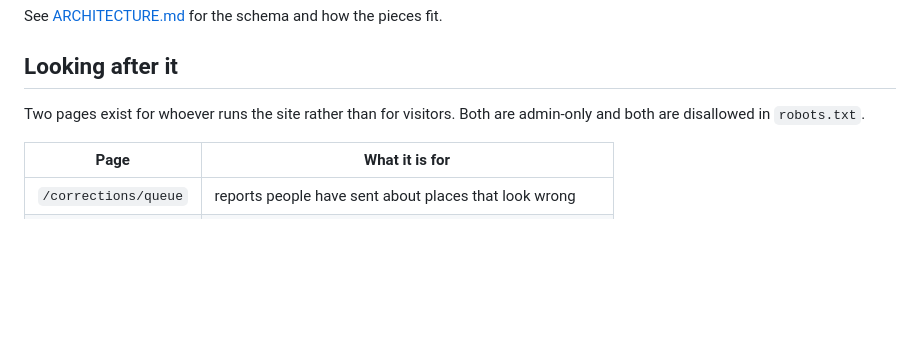
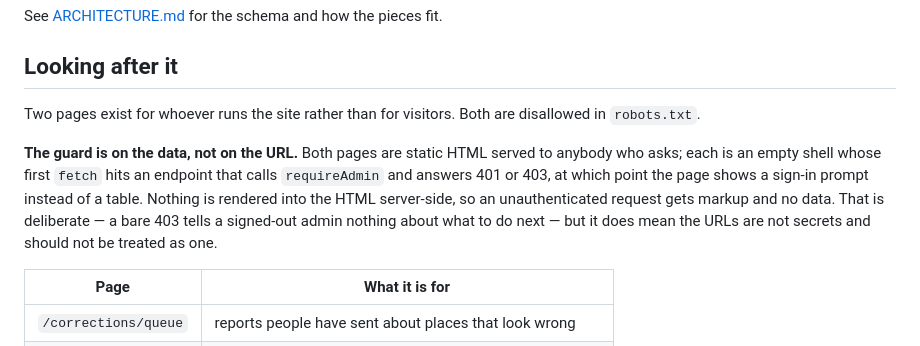
Before and after one commit to mustmodify/waterfall_challenge_journal, a Markdown page: README.md, the part around the change. Rendered like a GitHub page; blank space fills up the shorter version.

Commit message:
Say which "admin-only" means: the data, not the URL
The section claimed both admin pages are admin-only. That is true of the data
and the actions and false of the URLs, which is the half a reader would act
on. Both pages are http.ServeFile of a static file with no templating: an
unauthenticated GET gets the markup and a hidden denied message, and the first
fetch hits an endpoint calling requireAdmin.

So the guard is on the right layer and only the word was wrong. The section
now says where the guard is, why a shell rather than a bare 403 -- a 403 tells
a signed-out admin nothing about what to do next -- and that the URLs are
therefore not secrets.

Found by dev-7 in review, on a PR whose whole subject is saying what is true
now, which is the right place to catch it.

Co-Authored-By: Claude Opus 5 (1M context) <noreply@anthropic.com>
Claude-Session: https://claude.ai/code/session_01XszrUHht4PLt4Hn36HqEwm

```diff
--- a/README.md
+++ b/README.md
@@ -152,7 +152,16 @@ See [ARCHITECTURE.md](ARCHITECTURE.md) for the schema and how the pieces fit.
 ## Looking after it
 
 Two pages exist for whoever runs the site rather than for visitors. Both are
-admin-only and both are disallowed in `robots.txt`.
+disallowed in `robots.txt`.
+
+**The guard is on the data, not on the URL.** Both pages are static HTML served
+to anybody who asks; each is an empty shell whose first `fetch` hits an
+endpoint that calls `requireAdmin` and answers 401 or 403, at which point the
+page shows a sign-in prompt instead of a table. Nothing is rendered into the
+HTML server-side, so an unauthenticated request gets markup and no data. That
+is deliberate — a bare 403 tells a signed-out admin nothing about what to do
+next — but it does mean the URLs are not secrets and should not be treated as
+one.
 
 | Page | What it is for |
 |---|---|
```
